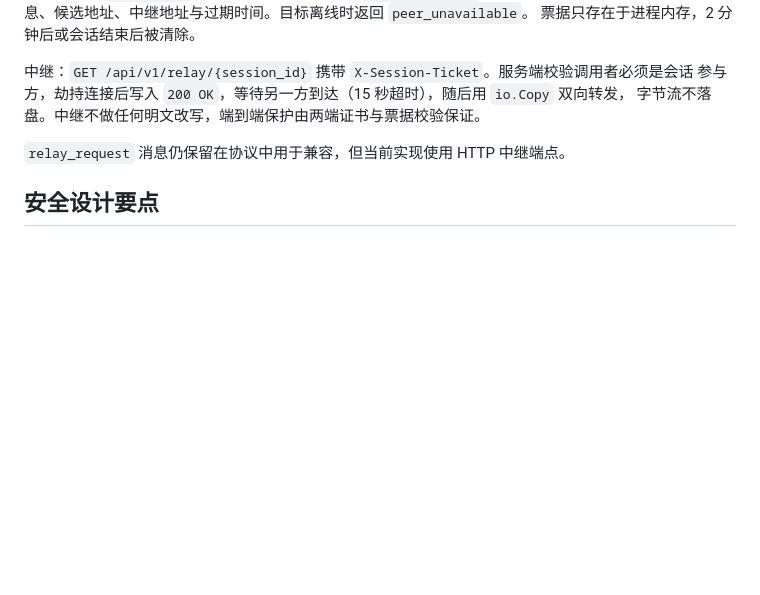
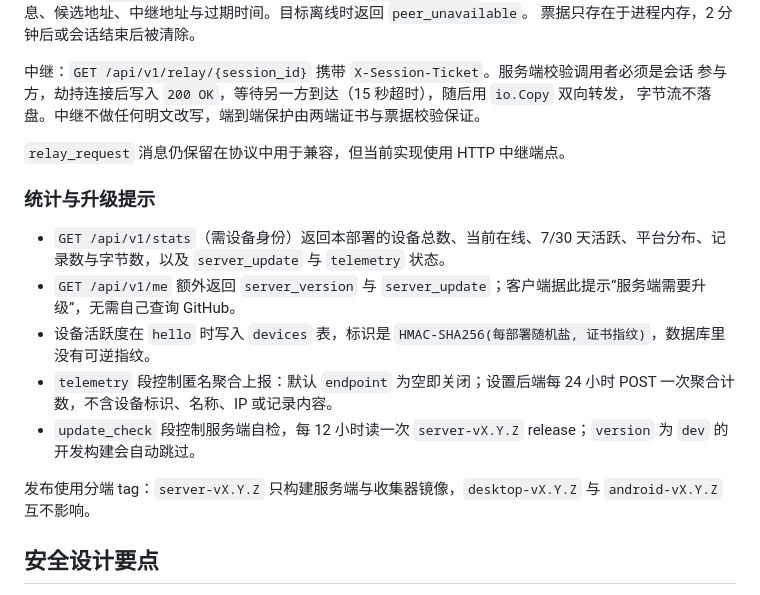
Before and after one commit to Molirain/Moli_Sync, a Markdown page: server/README.md, the part around the change. GitHub-like rendering; blank space fills up the shorter version.

```diff
--- a/server/README.md
+++ b/server/README.md
@@ -227,6 +227,16 @@ P2P 信令：客户端发送 `open_session`（`to_device_id`，可选 `transfer_
 
 `relay_request` 消息仍保留在协议中用于兼容，但当前实现使用 HTTP 中继端点。
 
+### 统计与升级提示
+
+- `GET /api/v1/stats`（需设备身份）返回本部署的设备总数、当前在线、7/30 天活跃、平台分布、记录数与字节数，以及 `server_update` 与 `telemetry` 状态。
+- `GET /api/v1/me` 额外返回 `server_version` 与 `server_update`；客户端据此提示“服务端需要升级”，无需自己查询 GitHub。
+- 设备活跃度在 `hello` 时写入 `devices` 表，标识是 `HMAC-SHA256(每部署随机盐, 证书指纹)`，数据库里没有可逆指纹。
+- `telemetry` 段控制匿名聚合上报：默认 `endpoint` 为空即关闭；设置后端每 24 小时 POST 一次聚合计数，不含设备标识、名称、IP 或记录内容。
+- `update_check` 段控制服务端自检，每 12 小时读一次 `server-vX.Y.Z` release；`version` 为 `dev` 的开发构建会自动跳过。
+
+发布使用分端 tag：`server-vX.Y.Z` 只构建服务端与收集器镜像，`desktop-vX.Y.Z` 与 `android-vX.Y.Z` 互不影响。
+
 ## 安全设计要点
 
 - **受信代理强约束**：启动时强制至少一个 CIDR 且拒绝全网段；不满足则拒绝启动。
```
Also changed, not shown: README.md (+31 -2 lines), README.zh-CN.md (+31 -2 lines).
